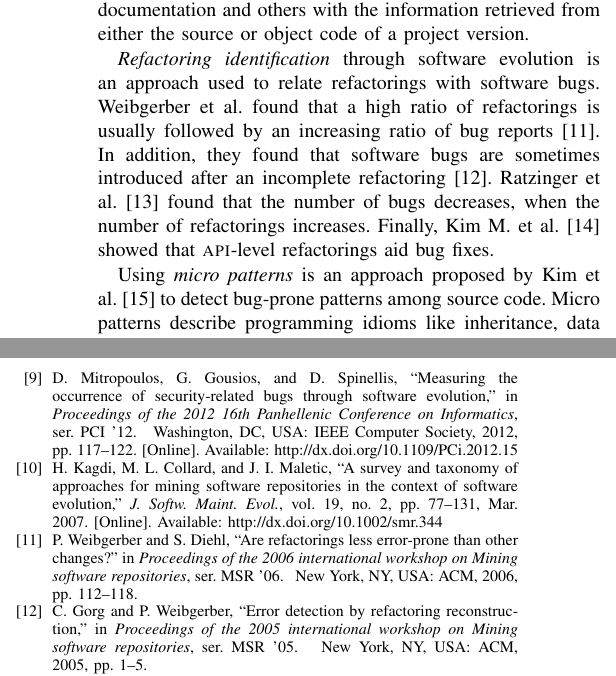
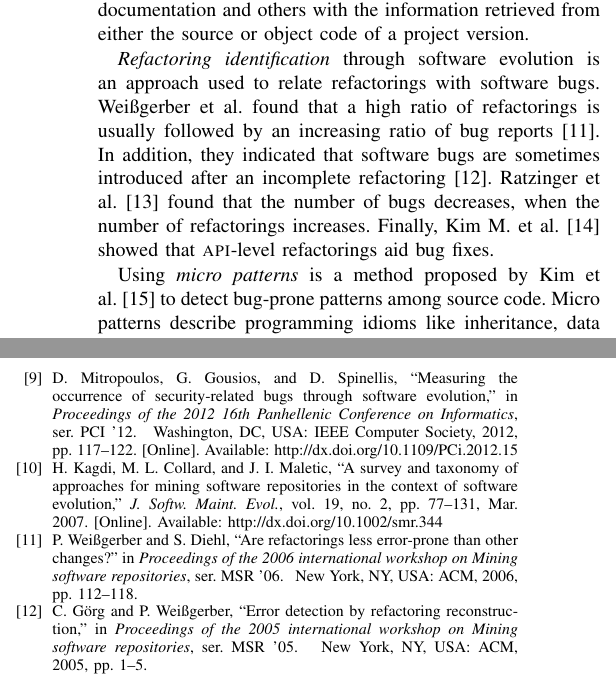
Before and after one commit to bkarak/evol_security_publication_2012, a LaTeX paper (docs/msr.tex): two parts of the columns of page 2 of 2, joined at a grey line, cut so that both start at the same text. Compiled offline with pdfLaTeX.

Commit message:
minor chnges

```diff
--- a/docs/msr.tex
+++ b/docs/msr.tex
@@ -138,19 +138,21 @@ documentation and others with the information retrieved from either the source
 or object code of a project version.
 
 {\it Refactoring identification} through software evolution is an approach used to
-relate refactorings with software bugs. Weibgerber et al. found that a high
+relate refactorings with software bugs. Wei{\ss}gerber et al. found that a high
 ratio of refactorings is usually followed by an increasing ratio of bug
-reports~\cite{WD06}. In addition, they found that software bugs are sometimes introduced
+reports~\cite{WD06}. In addition, they indicated that software bugs are sometimes introduced
 after an incomplete refactoring~\cite{GW05}.
 Ratzinger et al.~\cite{RSG08} found that the number of bugs decreases, when the number of
 refactorings increases. Finally, Kim M. et al.~\cite{KCK11} showed that {\sc api}-level
 refactorings aid bug fixes.
 
-Using {\it micro patterns} is an approach proposed by Kim et al.~\cite{KPW06}
+Using {\it micro patterns} is a method proposed by Kim et al.~\cite{KPW06}
 to detect bug-prone patterns among source code. Micro patterns describe programming
 idioms like inheritance, data management, immutability and others. The approach involved
 the examination of all revisions of three open-source projects to extract bug
 introduction rates for each pattern.
+
+
 
 Cite this~\cite{ZAH11} and this~\cite{MNN11}.
 
```
Also changed, not shown: docs/msr.bib (+4 -2 lines).
